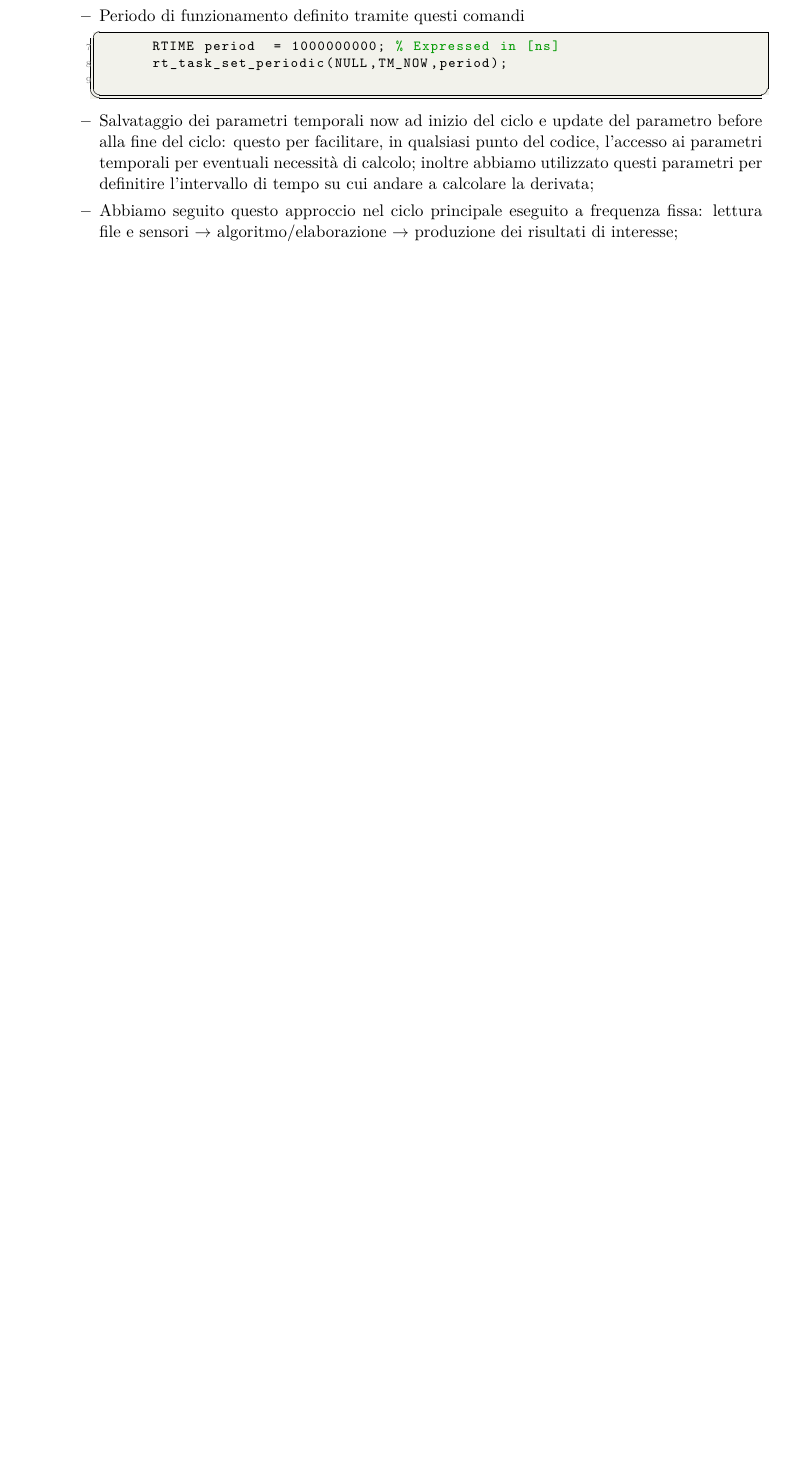
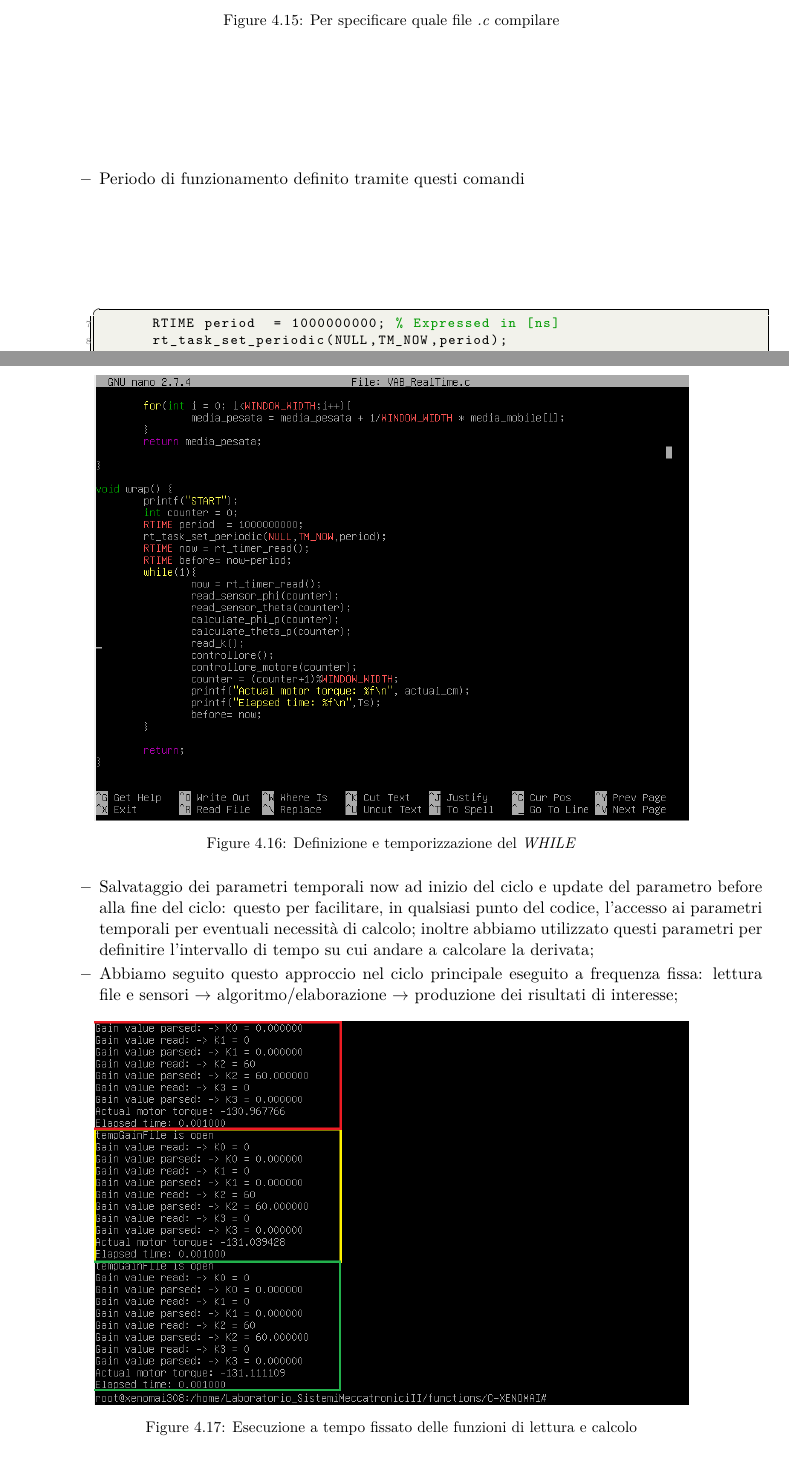
Before and after one commit to mpiffari/Laboratorio_SistemiMeccatroniciII, a LaTeX thesis (Docs/Documentazione progetto/Documentazione.tex, which reads Docs/Documentazione progetto/Capitoli/Simulink.tex): part of page 39 of 41 before the commit and two parts of pages 39 and 40 of 41 after it, the two joined at a grey line, cut at the place of the change, the shorter picture padded with empty space. Compiled offline with pdfLaTeX.

Commit message:
added image in xenomai documnetation

```diff
--- a/Docs/Documentazione progetto/Capitoli/Simulink.tex
+++ b/Docs/Documentazione progetto/Capitoli/Simulink.tex
@@ -201,14 +201,32 @@ Riportiamo di seguito una breve descrizione del lavoro portato avanti durante qu
 	\end{itemize}
 
 	\item Lo step successivo è stato quello di importare il codice scritto e testato in ambiente DevC++ in xenomai, provandolo e introducendo alcuni dettagli aggiuntivi:
+	\begin{figure}[H]
+		\centering
+		\includegraphics[width=0.8\textwidth]{Immagini/xenomai_nano_make.png}
+		\caption{Per specificare quale file \textit{.c} compilare}
+		\label{fig:xenomai_nano_make}
+	\end{figure}
 	\begin{itemize}
 		\item Periodo di funzionamento definito tramite questi comandi
 		\begin{lstlisting}
 			RTIME period  = 1000000000; % Expressed in [ns]
 			rt_task_set_periodic(NULL,TM_NOW,period);
 		\end{lstlisting}
+		\begin{figure}[H]
+			\centering
+			\includegraphics[width=0.8\textwidth]{Immagini/xenomai_nano.png}
+			\caption{Definizione e temporizzazione del \textit{WHILE}}
+			\label{fig:xenomai_nano}
+		\end{figure}
 		\item Salvataggio dei parametri temporali now ad inizio del ciclo e update del parametro before alla fine del ciclo: questo per facilitare, in qualsiasi punto del codice, l'accesso ai parametri temporali per eventuali necessità di calcolo; inoltre abbiamo utilizzato questi parametri per definitire l'intervallo di tempo su cui andare a calcolare la derivata;
 		\item Abbiamo seguito questo approccio nel ciclo principale eseguito a frequenza fissa: lettura file e sensori $\rightarrow$ algoritmo/elaborazione $\rightarrow$ produzione dei risultati di interesse;
+		\begin{figure}[H]
+			\centering
+			\includegraphics[width=0.8\textwidth]{Immagini/xenomai_execution.png}
+			\caption{Esecuzione a tempo fissato delle funzioni di lettura e calcolo}
+			\label{fig:xenomai_execution}
+		\end{figure}
 		\item Il thread relativo al server opc - ua non è ancora stato gestito: esso sarà ovviamente lasciato in secondo piano rispetto al thread principale temporaizzato alla frequenza specifica;
 	\end{itemize}
 \end{itemize}
```
Also changed, not shown: Docs/Documentazione progetto/Documentazione.pdf, Docs/Documentazione progetto/Immagini/xenomai_execution.png (added), Docs/Documentazione progetto/Immagini/xenomai_nano.png (added), Docs/Documentazione progetto/Immagini/xenomai_nano_make.png (added), 4 other files.
